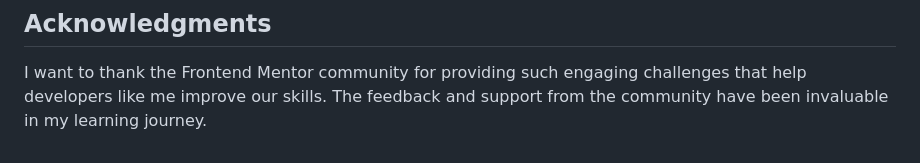
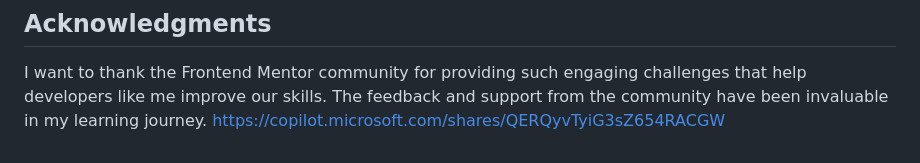
Before and after one commit to get-code-gif/base-apparel-coming-soon-master, a Markdown page: README.md, the part around the change. GitHub-like rendering.

```diff
--- a/README.md
+++ b/README.md
@@ -99,3 +99,4 @@ Using JavaScript for form validation is an area I want to continue developing. I
 ## Acknowledgments
 
 I want to thank the Frontend Mentor community for providing such engaging challenges that help developers like me improve our skills. The feedback and support from the community have been invaluable in my learning journey.
+https://copilot.microsoft.com/shares/QERQyvTyiG3sZ654RACGW
```
